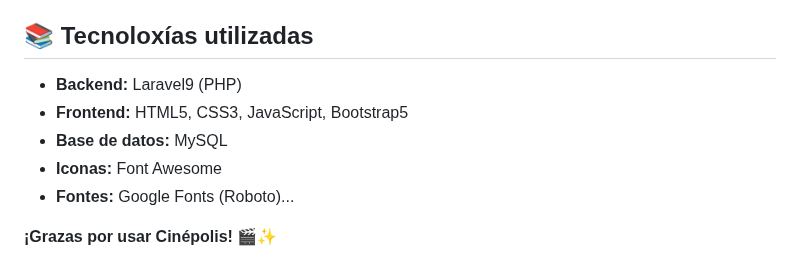
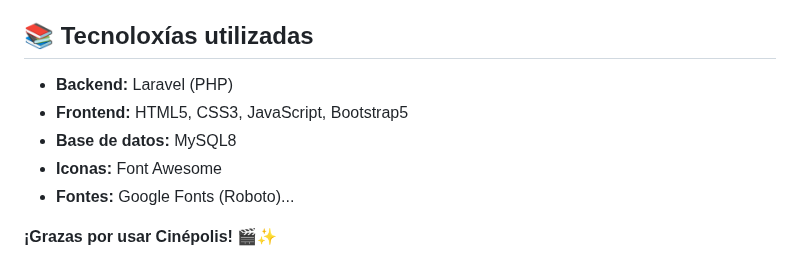
Before and after one commit to larissagerperangel/cinepolis, a Markdown page: README.md, the part around the change. Rendered like a GitHub page.

```diff
--- a/README.md
+++ b/README.md
@@ -126,9 +126,9 @@ Antes de instalar a aplicación, necesitas ter instalado na túa computadora:
 
 ## 📚 Tecnoloxías utilizadas
 
-- **Backend:** Laravel9 (PHP)
+- **Backend:** Laravel (PHP)
 - **Frontend:** HTML5, CSS3, JavaScript, Bootstrap5
-- **Base de datos:** MySQL
+- **Base de datos:** MySQL8
 - **Iconas:** Font Awesome
 - **Fontes:** Google Fonts (Roboto)...
 
```
